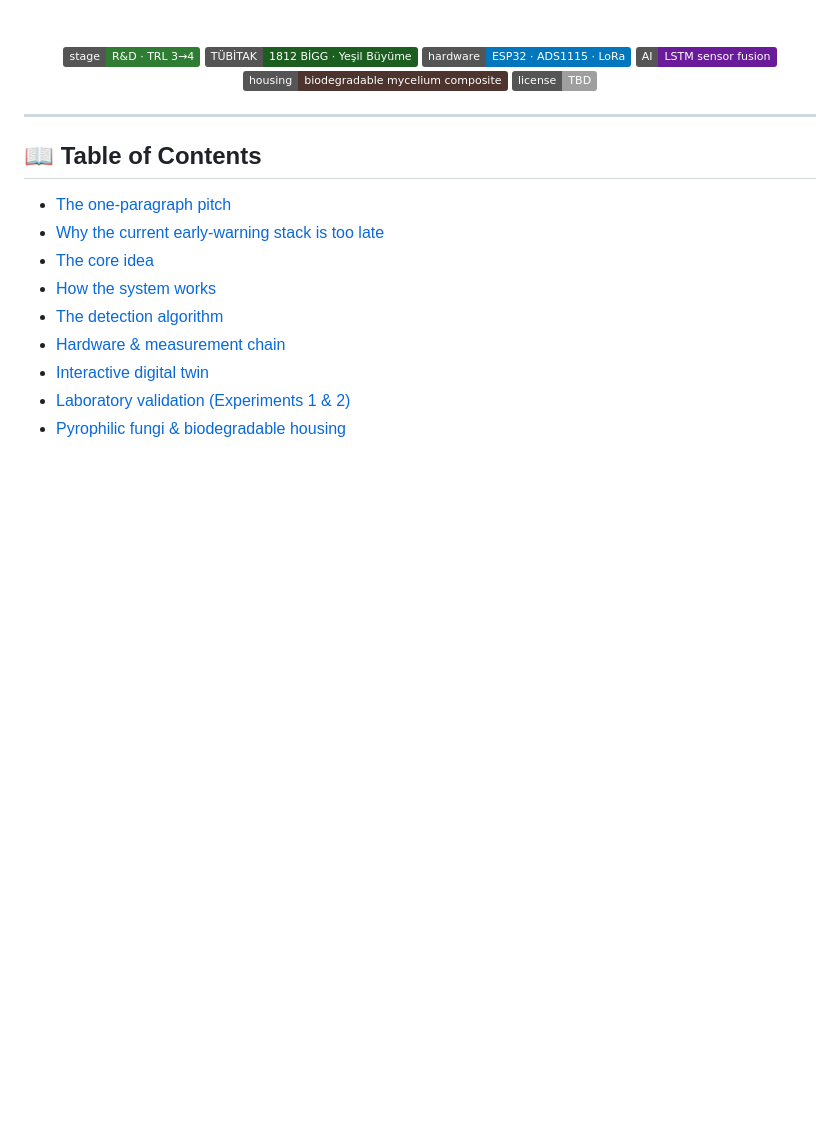
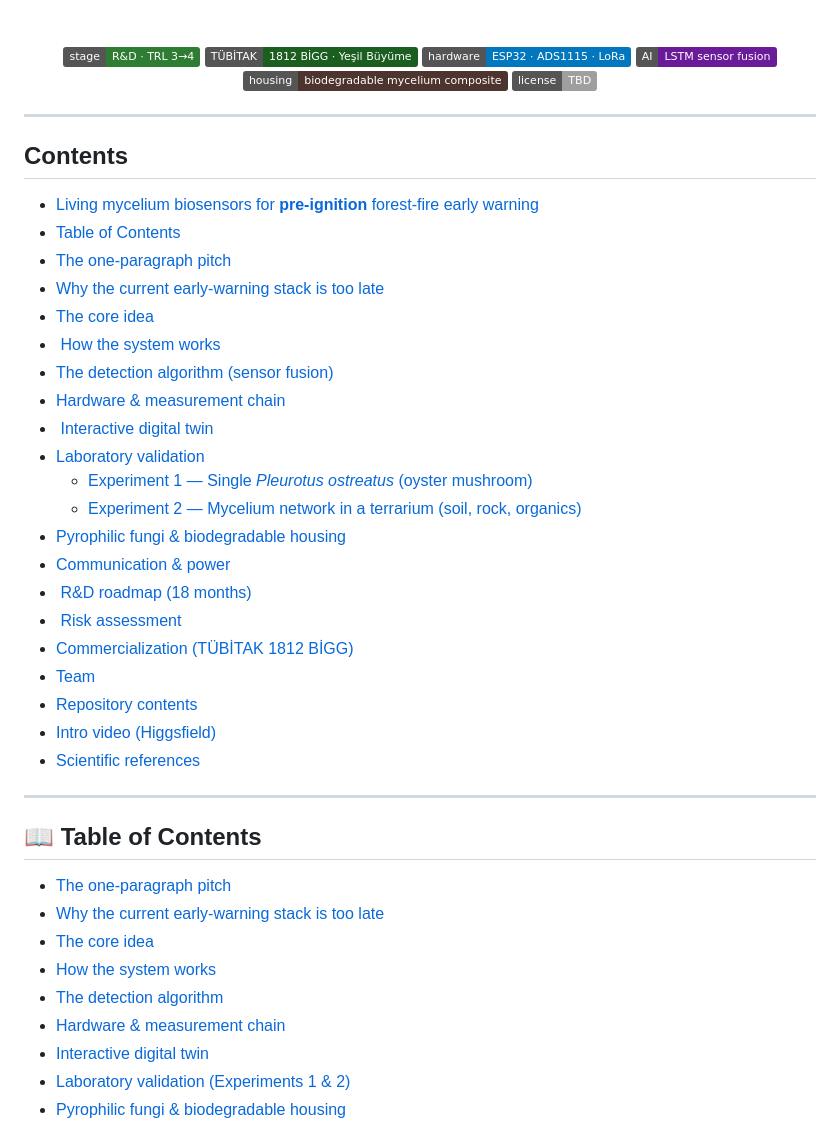
Before and after one commit to adzetto/MYCELLIUM-AEGIS, a Markdown page: README.md, the part around the change. Rendered like a GitHub page; badges without logos; blank space fills up the shorter version.

Commit message:
docs: add a table of contents
The README runs to nineteen sections and around twenty four thousand
characters, which is past the point where scrolling is a reasonable
way to find the laboratory results or the roadmap. The contents list
is generated from the headings that are already there, so nothing
below it changed.

```diff
--- a/README.md
+++ b/README.md
@@ -17,6 +17,34 @@ Detecting a wildfire **before the first flame** — by listening to the electric
 ![License](https://img.shields.io/badge/license-TBD-lightgrey)
 
 </div>
+
+---
+
+<!-- toc -->
+
+## Contents
+
+  - [Living mycelium biosensors for **pre‑ignition** forest‑fire early warning](#living-mycelium-biosensors-for-pre-ignition-forest-fire-early-warning)
+- [Table of Contents](#table-of-contents)
+- [The one‑paragraph pitch](#the-one-paragraph-pitch)
+- [Why the current early‑warning stack is too late](#why-the-current-early-warning-stack-is-too-late)
+- [The core idea](#the-core-idea)
+- [️ How the system works](#how-the-system-works)
+- [The detection algorithm (sensor fusion)](#the-detection-algorithm-sensor-fusion)
+- [Hardware & measurement chain](#hardware-measurement-chain)
+- [️ Interactive digital twin](#interactive-digital-twin)
+- [Laboratory validation](#laboratory-validation)
+  - [Experiment 1 — Single *Pleurotus ostreatus* (oyster mushroom)](#experiment-1-single-pleurotus-ostreatus-oyster-mushroom)
+  - [Experiment 2 — Mycelium network in a terrarium (soil, rock, organics)](#experiment-2-mycelium-network-in-a-terrarium-soil-rock-organics)
+- [Pyrophilic fungi & biodegradable housing](#pyrophilic-fungi-biodegradable-housing)
+- [Communication & power](#communication-power)
+- [️ R&D roadmap (18 months)](#rd-roadmap-18-months)
+- [️ Risk assessment](#risk-assessment)
+- [Commercialization (TÜBİTAK 1812 BİGG)](#commercialization-tübitak-1812-bigg)
+- [Team](#team)
+- [Repository contents](#repository-contents)
+- [Intro video (Higgsfield)](#intro-video-higgsfield)
+- [Scientific references](#scientific-references)
 
 ---
 
```
